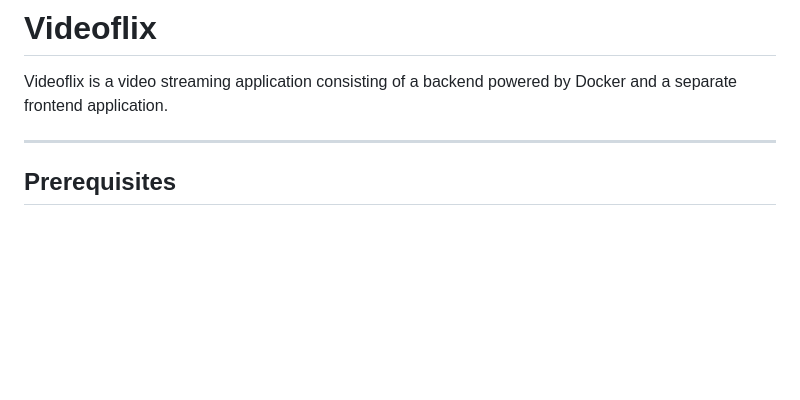
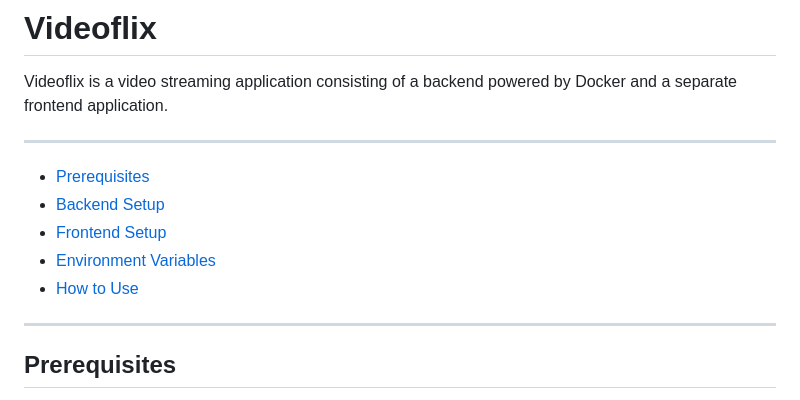
Before and after one commit to Hummner/Videoflix, a Markdown page: README.md, the part around the change. Rendered like a GitHub page; blank space fills up the shorter version.

Commit message:
fix: readme

```diff
--- a/README.md
+++ b/README.md
@@ -1,6 +1,14 @@
 # Videoflix
 
 Videoflix is a video streaming application consisting of a backend powered by Docker and a separate frontend application.
+
+---
+
+- [Prerequisites](#prerequisites)
+- [Backend Setup](#backend-setup)
+- [Frontend Setup](#frontend-setup)
+- [Environment Variables](#environment-variables-env)
+- [How to Use](#how-to-use)
 
 ---
 
```
